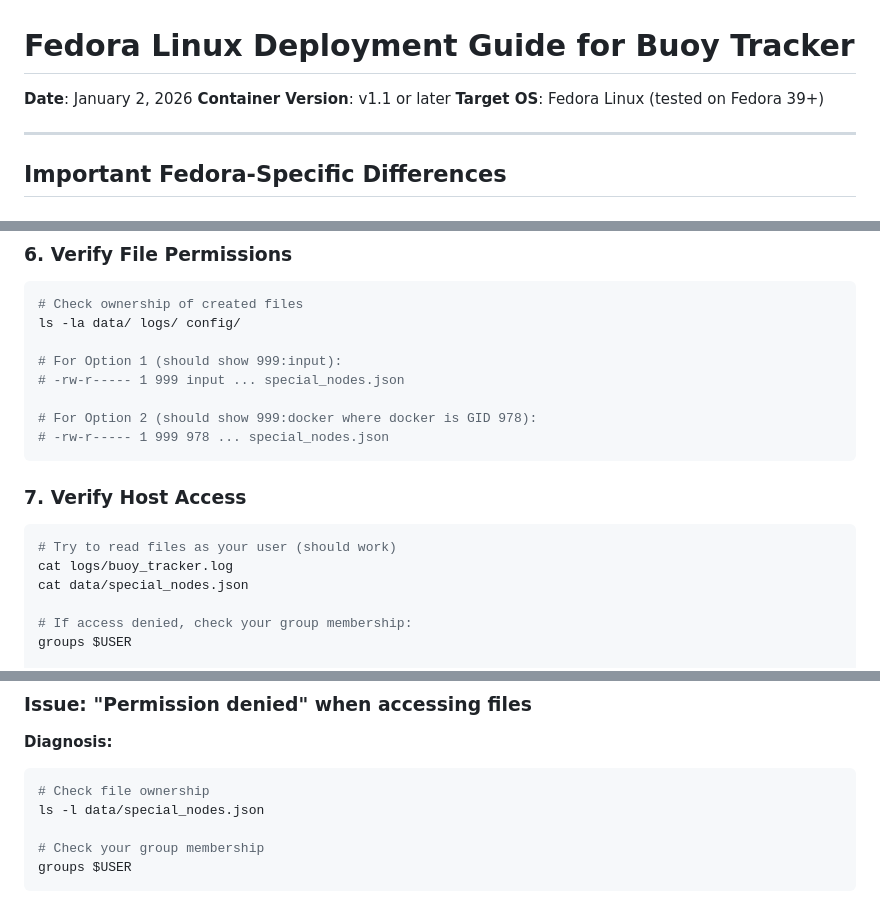
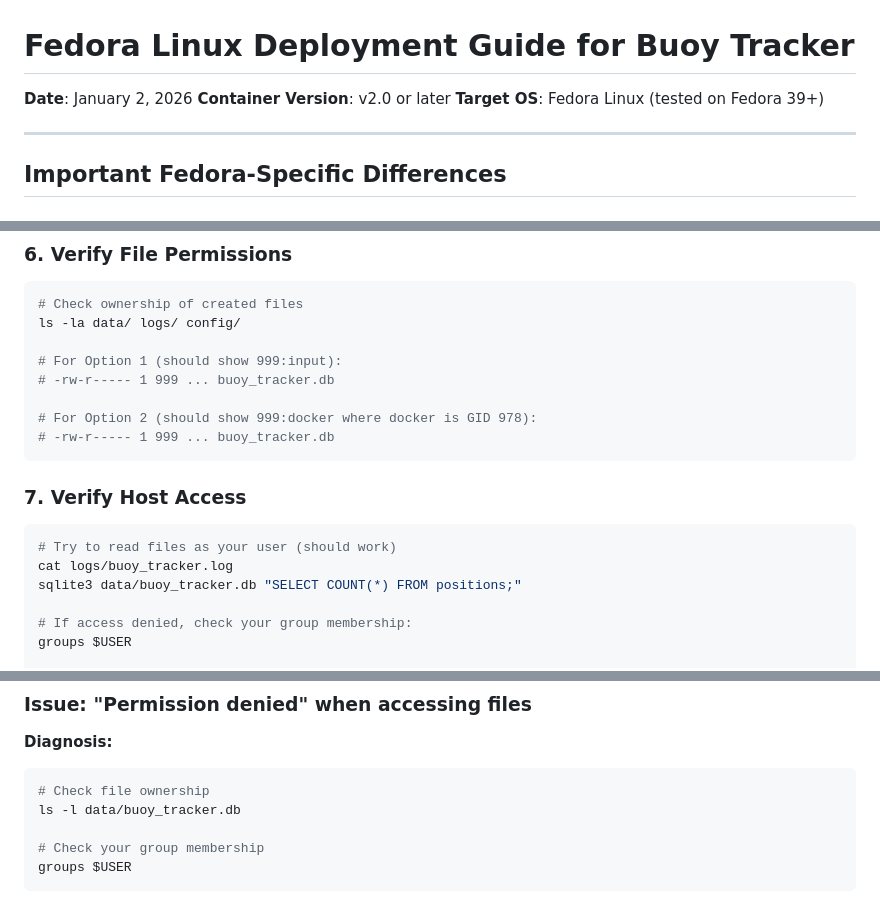
Before and after one commit to guthip/buoy-tracker, a Markdown page: FEDORA_DEPLOYMENT.md, 3 parts joined by grey strips. GitHub-like rendering.

````diff
--- a/FEDORA_DEPLOYMENT.md
+++ b/FEDORA_DEPLOYMENT.md
@@ -1,7 +1,7 @@
 # Fedora Linux Deployment Guide for Buoy Tracker
 
 **Date**: January 2, 2026
-**Container Version**: v1.1 or later
+**Container Version**: v2.0 or later
 **Target OS**: Fedora Linux (tested on Fedora 39+)
 
 ---
@@ -306,10 +306,10 @@ docker ps | grep buoy-tracker
 ls -la data/ logs/ config/
 
 # For Option 1 (should show 999:input):
-# -rw-r----- 1 999 input ... special_nodes.json
+# -rw-r----- 1 999 ... buoy_tracker.db
 
 # For Option 2 (should show 999:docker where docker is GID 978):
-# -rw-r----- 1 999 978 ... special_nodes.json
+# -rw-r----- 1 999 ... buoy_tracker.db
 ```
 
 ### 7. Verify Host Access
@@ -317,7 +317,7 @@ ls -la data/ logs/ config/
 ```bash
 # Try to read files as your user (should work)
 cat logs/buoy_tracker.log
-cat data/special_nodes.json
+sqlite3 data/buoy_tracker.db "SELECT COUNT(*) FROM positions;"
 
 # If access denied, check your group membership:
 groups $USER
@@ -335,7 +335,7 @@ groups $USER
 **Diagnosis:**
 ```bash
 # Check file ownership
-ls -l data/special_nodes.json
+ls -l data/buoy_tracker.db
 
 # Check your group membership
 groups $USER
````
Also changed, not shown: other parts of FEDORA_DEPLOYMENT.md (+3 -3 lines), DOCKER.md (+7 -6 lines), README.md (+13 -2 lines).
